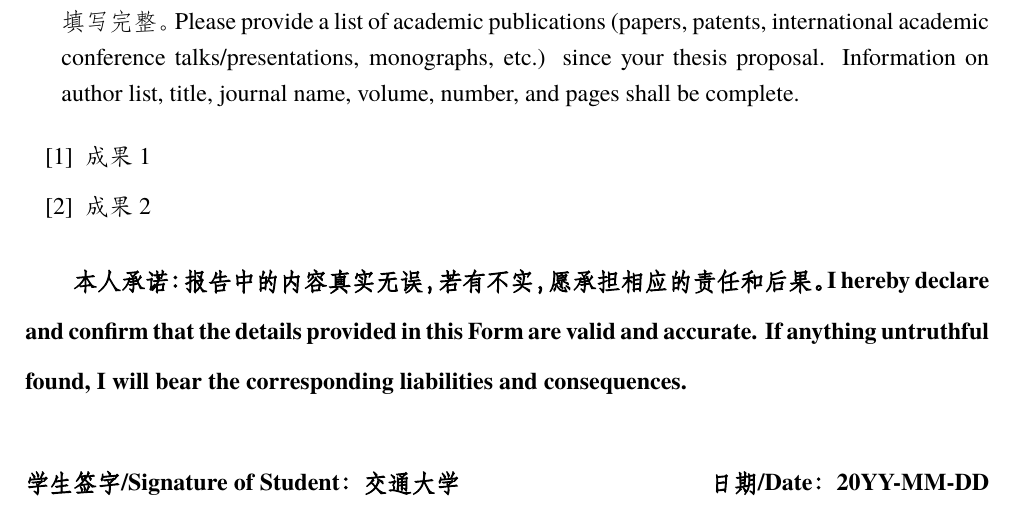
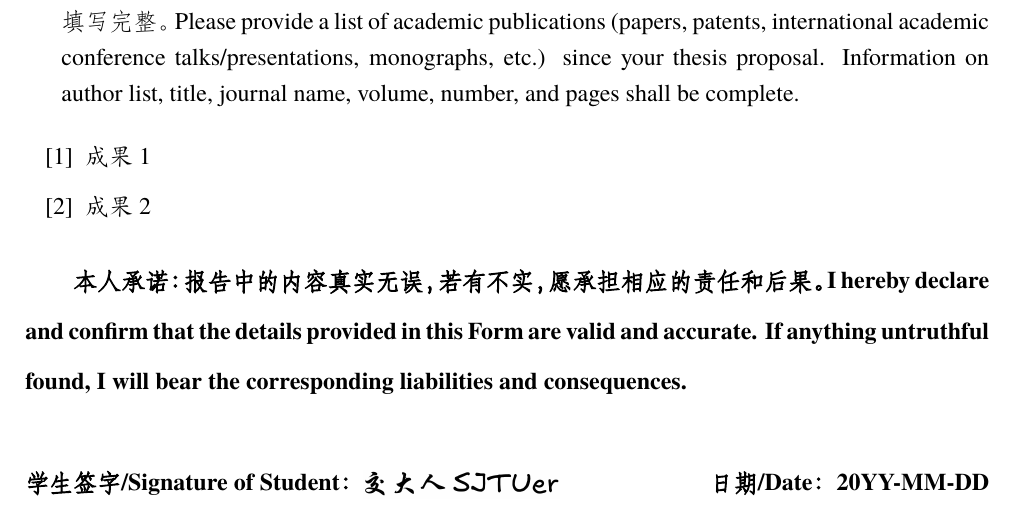
Before and after one commit to NemoYuan2008/SJTU-Thesis-Proposal, a LaTeX document (main_master_mid_report.tex): part of page 4 of 4, cut so that both start at the same text. Compiled offline with XeLaTeX; a missing font is replaced by an installed copy or a similar font.

Commit message:
Add signature image
Insert a signature image in the document.

```diff
--- a/main_master_mid_report.tex
+++ b/main_master_mid_report.tex
@@ -300,7 +300,10 @@ I will bear the corresponding liabilities and consequences.
 % 填写说明：记得填写姓名和日期
 %%%%%%%%%%%%%%%%%%%%%%%%%%%%%%%%%%%%%%%%%%%%%%%%%%%%%%%%%%%%%
 \noindent
-学生签字/Signature of Student：交通大学
+学生签字/Signature of Student：
+$
+\vcenter{\hbox{\includegraphics[height=0.5cm, keepaspectratio]{figures/your_signature.png}}}  % 插入签名图片
+$
 \hfill
 日期/Date： 20YY-MM-DD
 
```
